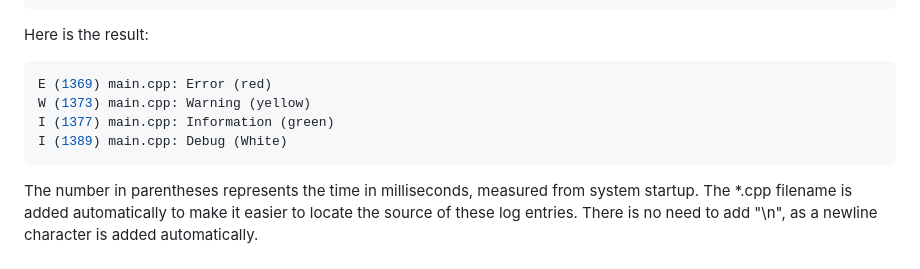
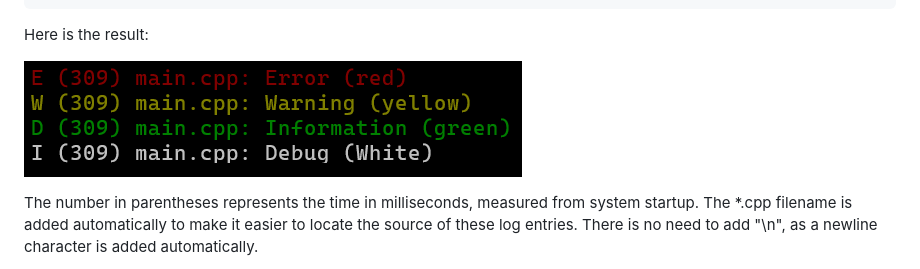
Before and after one commit to leonow32/uCosmos, a Markdown page: readme.md, the part around one of its changes. Drawn GitHub-style; pictures changed too: readme/logs.png (added).

Commit message:
Logs demo

````diff
--- a/readme.md
+++ b/readme.md
@@ -410,12 +410,7 @@ LOGD("Debug (White)");
 
 Here is the result:
 
-```bash
-E (1369) main.cpp: Error (red)
-W (1373) main.cpp: Warning (yellow)
-I (1377) main.cpp: Information (green)
-I (1389) main.cpp: Debug (White)
-```
+![logs demo](readme/logs.png)
 
 The number in parentheses represents the time in milliseconds, measured from system startup. The *.cpp filename is added automatically to make it easier to locate the source of these log entries. There is no need to add "\n", as a newline character is added automatically.
 
````
Also changed, not shown: other parts of readme.md (+15 -0 lines), readme/colors.png (added), 1 other file.
